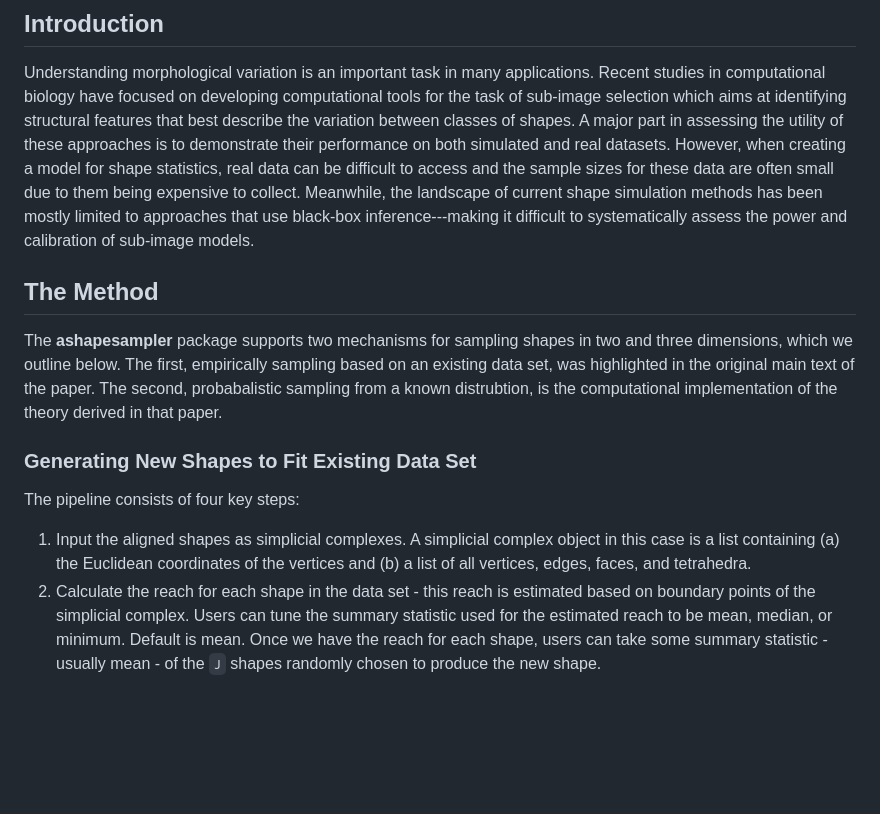
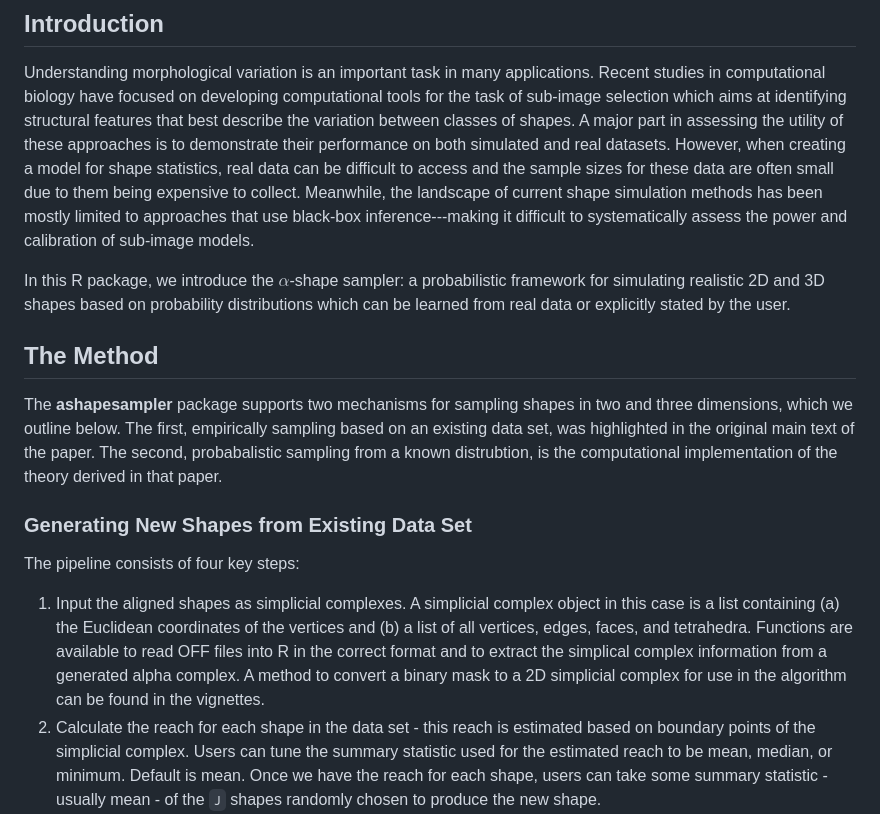
Before and after one commit to lcrawlab/ashapesampler, a Markdown page: README.md, the part around the change. Drawn GitHub-style; blank space fills up the shorter version.

```diff
--- a/README.md
+++ b/README.md
@@ -6,14 +6,16 @@ This repository contains an R package for generating synthetic alpha shapes from
 
 Understanding morphological variation is an important task in many applications. Recent studies in computational biology have focused on developing computational tools for the task of sub-image selection which aims at identifying structural features that best describe the variation between classes of shapes. A major part in assessing the utility of these approaches is to demonstrate their performance on both simulated and real datasets. However, when creating a model for shape statistics, real data can be difficult to access and the sample sizes for these data are often small due to them being expensive to collect. Meanwhile, the landscape of current shape simulation methods has been mostly limited to approaches that use black-box inference---making it difficult to systematically assess the power and calibration of sub-image models.
 
+In this R package, we introduce the $\alpha$-shape sampler: a probabilistic framework for simulating realistic 2D and 3D shapes based on probability distributions which can be learned from real data or explicitly stated by the user.
+
 ## The Method
 
 The **ashapesampler** package supports two mechanisms for sampling shapes in two and three dimensions, which we outline below. The first, empirically sampling based on an existing data set, was highlighted in the original main text of the paper. The second, probabalistic sampling from a known distrubtion, is the computational implementation of the theory derived in that paper.
 
-### Generating New Shapes to Fit Existing Data Set
+### Generating New Shapes from Existing Data Set
 
 The pipeline consists of four key steps:
-1. Input the aligned shapes as simplicial complexes. A simplicial complex object in this case is a list containing (a) the Euclidean coordinates of the vertices and (b) a list of all vertices, edges, faces, and tetrahedra.
+1. Input the aligned shapes as simplicial complexes. A simplicial complex object in this case is a list containing (a) the Euclidean coordinates of the vertices and (b) a list of all vertices, edges, faces, and tetrahedra. Functions are available to read OFF files into R in the correct format and to extract the simplical complex information from a generated alpha complex. A method to convert a binary mask to a 2D simplicial complex for use in the algorithm can be found in the vignettes.
 2. Calculate the reach for each shape in the data set - this reach is estimated based on boundary points of the simplicial complex. Users can tune the summary statistic used for the estimated reach to be mean, median, or minimum. Default is mean. Once we have the reach for each shape, users can take some summary statistic - usually mean - of the `J` shapes randomly chosen to produce the new shape.
 3. Sample new points, using the combined point cloud of the randomly selected `J` shapes and the estimated reach `tau` derived from the `J` shapes. Parameters for rejection sampling can be adjusted by the users and are discussed further in the vignettes. Note that this step is generally the longest computationally - if the user reaches a bottleneck, check to the value of `tau` relative to the area/volume of the combined point cloud. Parallelizing also speeds up the algorithm.
 4. Output new shape as an alpha shape object.
```
